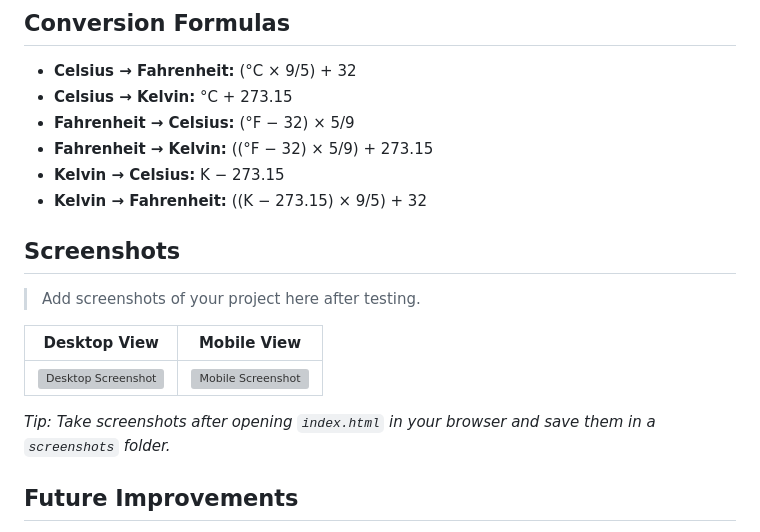
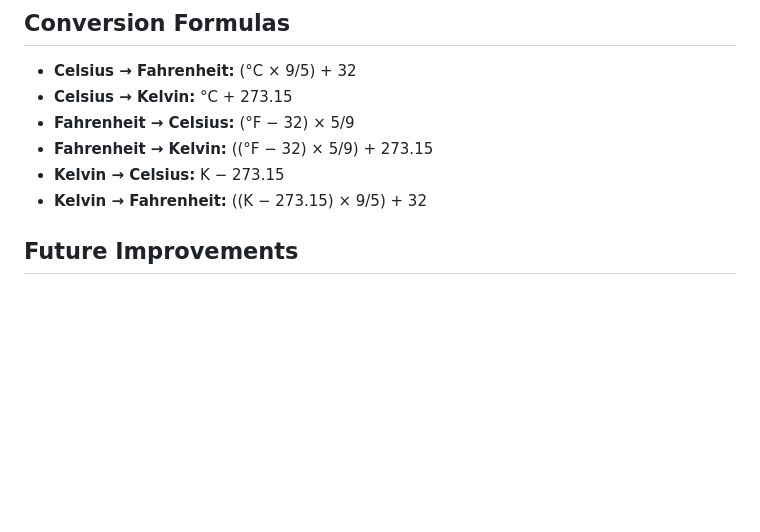
Before and after one commit to Devika-pingili/OIBSIP, a Markdown page: WebDev-L1-TemperatureConverter/README.md, the part around the change. Drawn GitHub-style; blank space fills up the shorter version; grey boxes are pictures that could not be loaded.

Commit message:
commit
Removed the screenshots section and related instructions from the README.

```diff
--- a/WebDev-L1-TemperatureConverter/README.md
+++ b/WebDev-L1-TemperatureConverter/README.md
@@ -89,15 +89,6 @@ No installation, build step, or server is required.
 - **Kelvin → Celsius:** K − 273.15
 - **Kelvin → Fahrenheit:** ((K − 273.15) × 9/5) + 32
 
-## Screenshots
-
-> Add screenshots of your project here after testing.
-
-| Desktop View | Mobile View |
-|--------------|-------------|
-| ![Desktop Screenshot](screenshots/desktop.png) | ![Mobile Screenshot](screenshots/mobile.png) |
-
-*Tip: Take screenshots after opening `index.html` in your browser and save them in a `screenshots` folder.*
 
 ## Future Improvements
 
```
